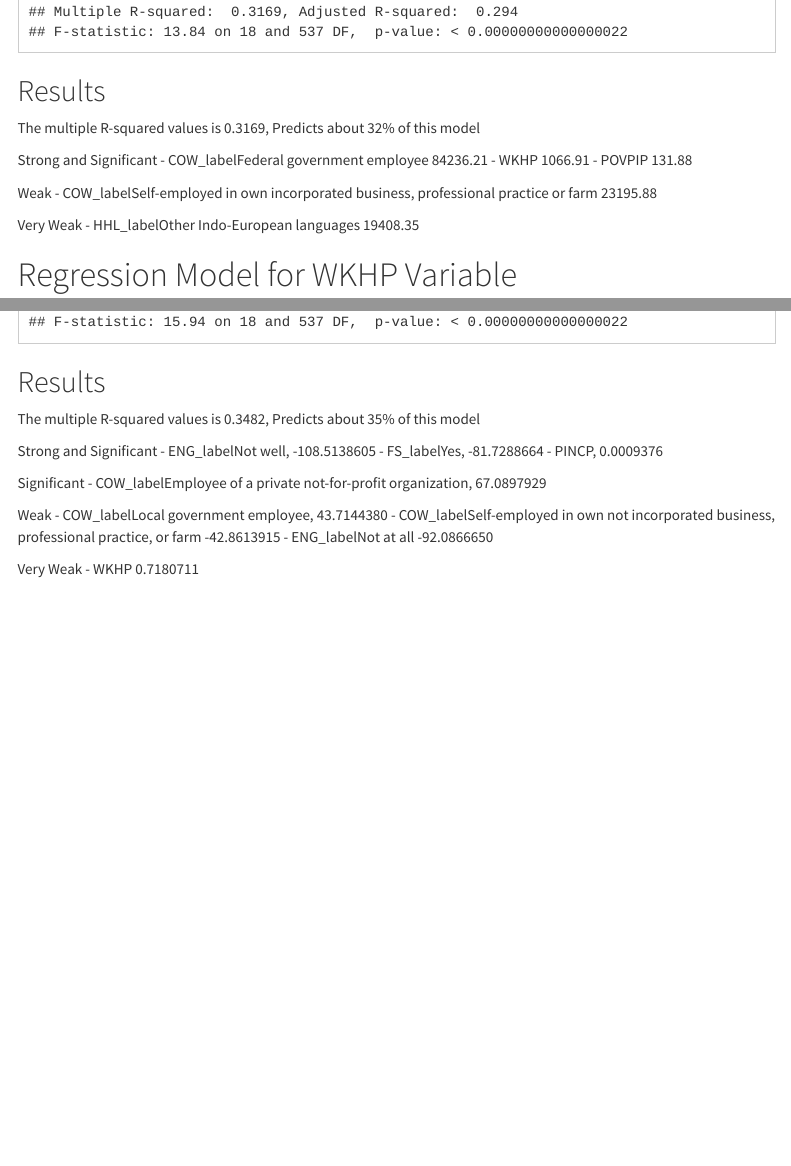
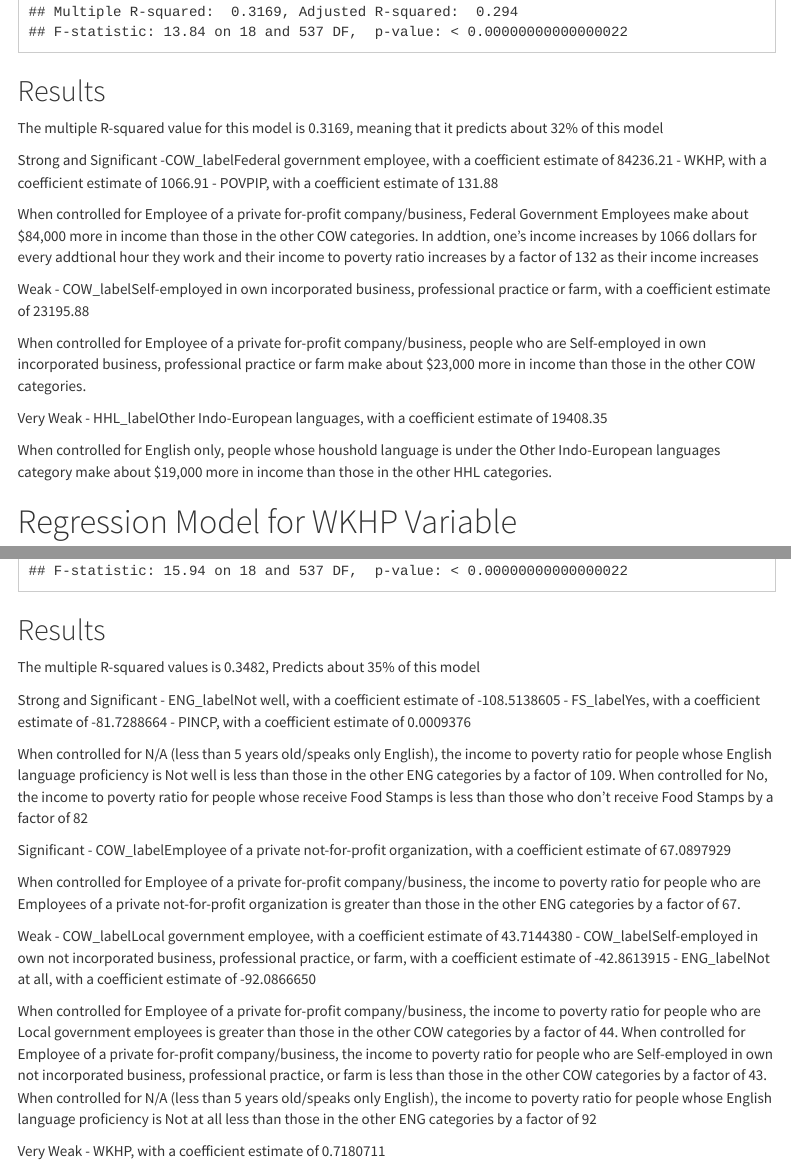
Before and after one commit to SES-5215-F2020/whytnestevens-quant, an R Markdown document (Assignment4.Rmd): the page in a window 1100 px wide, from 5620 px down, and a second part further down, joined at a grey line. Rendered offline with R 4.5, knitr and Pandoc, with nearby package versions; menus at the side of the page are left out.

Commit message:
in the final stretch

````diff
--- a/Assignment4.Rmd
+++ b/Assignment4.Rmd
@@ -67,19 +66,28 @@ options(scipen = 999)
 summary(model)
 ```
 ## Results
-The multiple R-squared values is 0.3169, Predicts about 32% of this model
+The multiple R-squared value for this model is 0.3169, meaning that it predicts about 32% of this model
 
 Strong and Significant
-- COW_labelFederal government employee 84236.21
-- WKHP 1066.91
-- POVPIP  131.88
+-COW_labelFederal government employee, with a coefficient estimate of 84236.21
+- WKHP, with a coefficient estimate of 1066.91
+- POVPIP, with a coefficient estimate of 131.88
+
+When controlled for Employee of a private for-profit company/business, Federal Government Employees make about $84,000 more in income than those in the other COW categories. In addtion, one's income increases by 1066 dollars for every addtional hour they work and their income to poverty ratio increases by a factor of 132 as their income increases
+
+
 
 Weak
-- COW_labelSelf-employed in own incorporated business, professional practice or farm  23195.88
+- COW_labelSelf-employed in own incorporated business, professional practice or farm, with a coefficient estimate of 23195.88
+
+When controlled for Employee of a private for-profit company/business, people who are Self-employed in own incorporated business, professional practice or farm make about $23,000 more in income than those in the other COW categories.
+
+
 
 Very Weak
-- HHL_labelOther Indo-European languages 19408.35
+- HHL_labelOther Indo-European languages, with a coefficient estimate of 19408.35
 
+When controlled for English only, people whose houshold language is under the Other Indo-European languages category make about $19,000 more in income than those in the other HHL categories.
 
 
 
@@ -115,17 +129,31 @@ summary(model3)
 The multiple R-squared values is 0.3482, Predicts about 35% of this model
 
 Strong and Significant
-- ENG_labelNot well, -108.5138605
-- FS_labelYes,  -81.7288664
-- PINCP, 0.0009376
+- ENG_labelNot well, with a coefficient estimate of -108.5138605
+- FS_labelYes, with a coefficient estimate of -81.7288664
+- PINCP, with a coefficient estimate of 0.0009376
+
+When controlled for N/A (less than 5 years old/speaks only English), the income to poverty ratio for people whose English language proficiency is Not well is less than those in the other ENG categories by a factor of 109. When controlled for No, the income to poverty ratio for people whose receive Food Stamps is less than those who don't receive Food Stamps by a factor of 82
+
+
 
 Significant
-- COW_labelEmployee of a private not-for-profit organization, 67.0897929
+- COW_labelEmployee of a private not-for-profit organization, with a coefficient estimate of 67.0897929
+
+When controlled for Employee of a private for-profit company/business, the income to poverty ratio for people who are Employees of a private not-for-profit organization is greater than those in the other ENG categories by a factor of 67.
+
+
+
 
 Weak
-- COW_labelLocal government employee,  43.7144380
-- COW_labelSelf-employed in own not incorporated business, professional practice, or farm -42.8613915
-- ENG_labelNot at all -92.0866650
+- COW_labelLocal government employee, with a coefficient estimate of 43.7144380
+- COW_labelSelf-employed in own not incorporated business, professional practice, or farm, with a coefficient estimate of -42.8613915
+- ENG_labelNot at all, with a coefficient estimate of -92.0866650
+
+When controlled for Employee of a private for-profit company/business, the income to poverty ratio for people who are Local government employees is greater than those in the other COW categories by a factor of 44.  When controlled for Employee of a private for-profit company/business, the income to poverty ratio for people who are Self-employed in own not incorporated business, professional practice, or farm is less than those in the other COW categories by a factor of 43. When controlled for N/A (less than 5 years old/speaks only English), the income to poverty ratio for people whose English language proficiency is Not at all less than those in the other ENG categories by a factor of 92
+
+
+
 
 Very Weak
-- WKHP 0.7180711
+- WKHP, with a coefficient estimate of 0.7180711
````
Also changed, not shown: Assignment4.html, Assignment4.Rmd (13 more changed lines).
